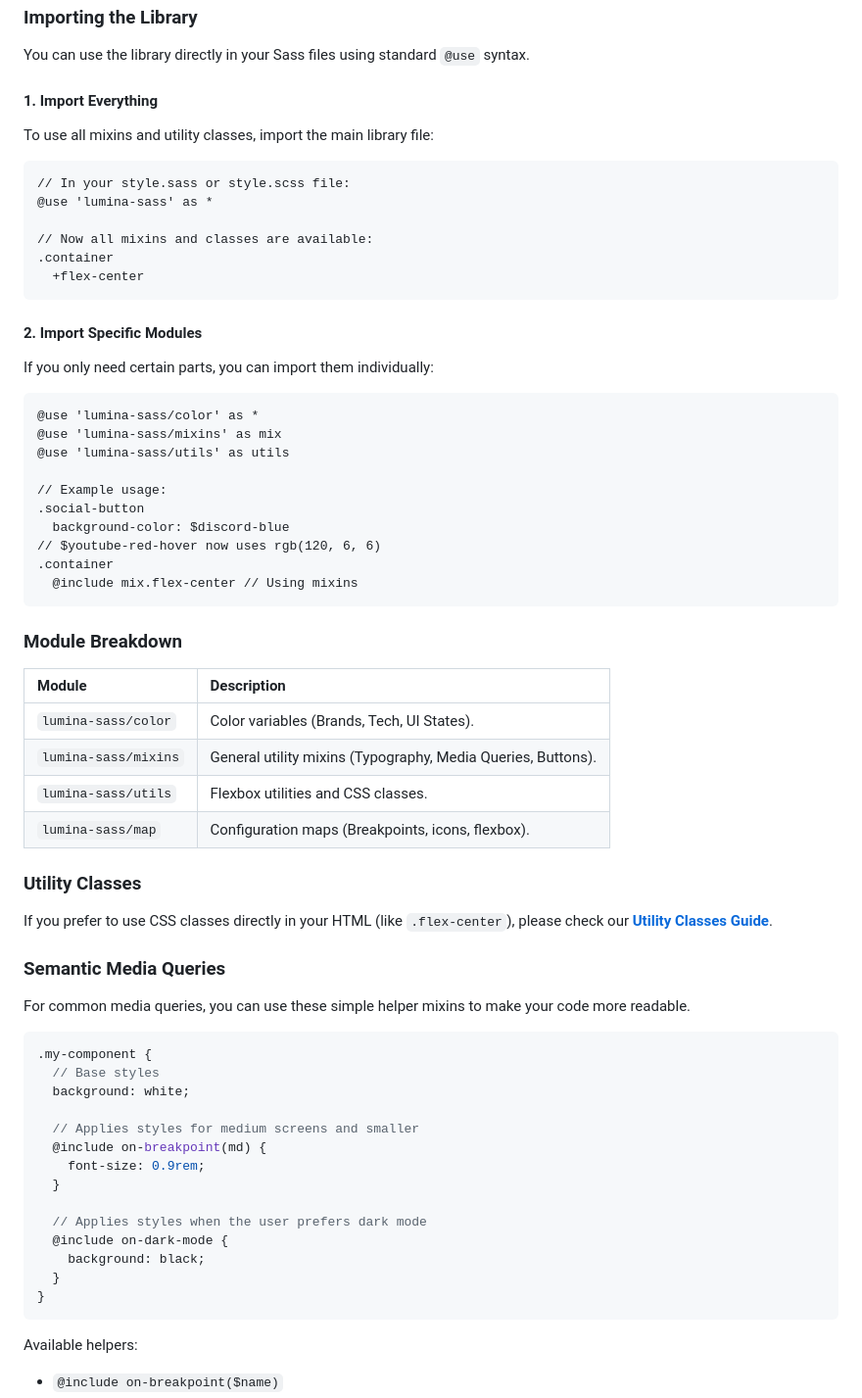
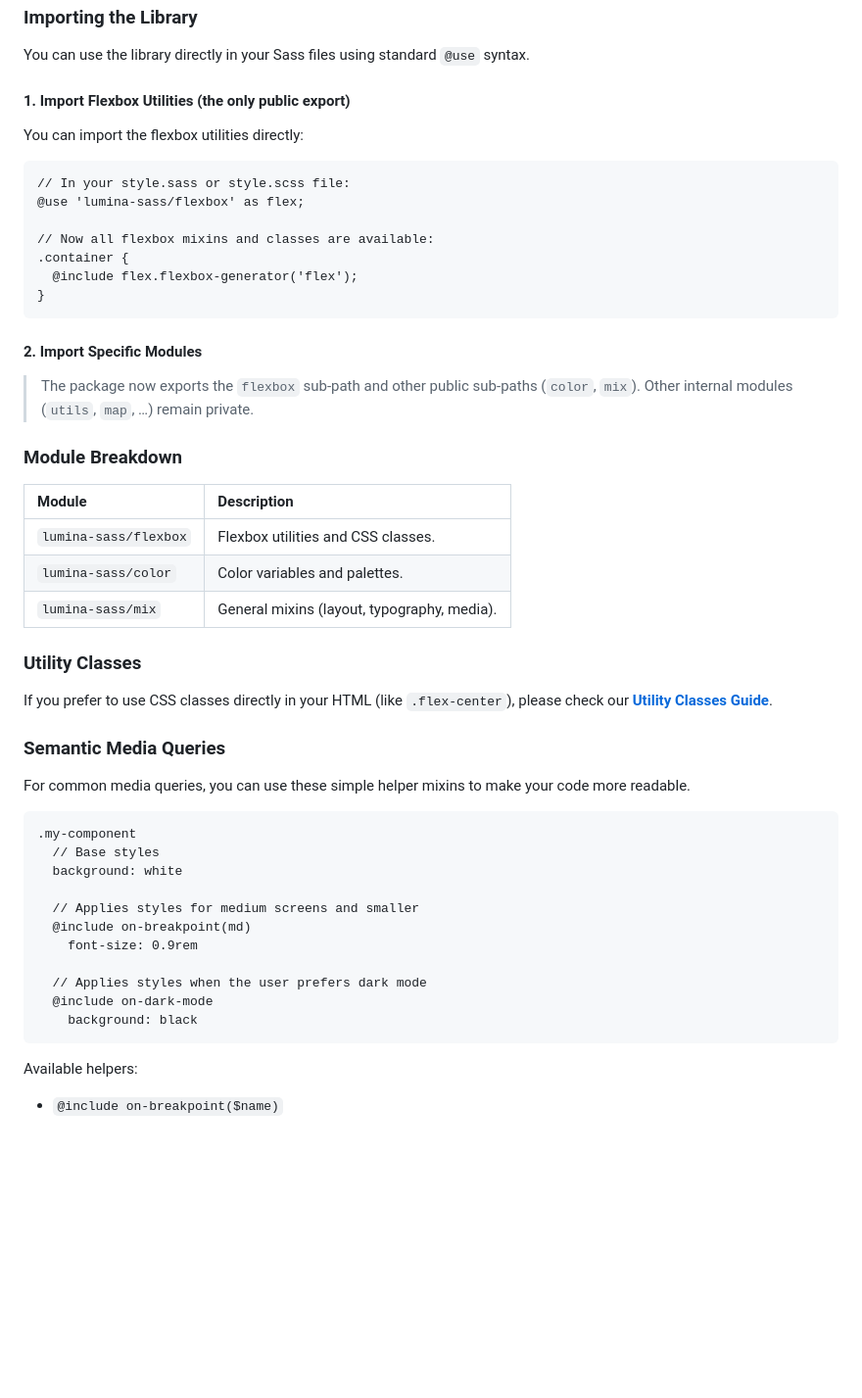
Before and after one commit to NexusWeave/ux-lumina-sass, a Markdown page: README.md, the part around one of its changes. Shown at 98% size. Drawn GitHub-style; blank space fills up the shorter version.

Commit message:
docs: update README import paragraph and remove module row.

````diff
--- a/README.md
+++ b/README.md
@@ -22,42 +22,34 @@ This will add `lumina-sass` to your `package.json` file. Do not install the libr
 
 You can use the library directly in your Sass files using standard `@use` syntax.
 
-#### 1. Import Everything
-To use all mixins and utility classes, import the main library file:
+#### 1. Import Flexbox Utilities (the only public export)
+
+You can import the flexbox utilities directly:
 
 ```sass
 // In your style.sass or style.scss file:
-@use 'lumina-sass' as *
+@use 'lumina-sass/flexbox' as flex;
 
-// Now all mixins and classes are available:
-.container
-  +flex-center
+// Now all flexbox mixins and classes are available:
+.container {
+  @include flex.flexbox-generator('flex');
+}
 ```
 
+
 #### 2. Import Specific Modules
-If you only need certain parts, you can import them individually:
 
-```sass
-@use 'lumina-sass/color' as *
-@use 'lumina-sass/mixins' as mix
-@use 'lumina-sass/utils' as utils
+ > The package now exports the `flexbox` sub‑path and other public sub‑paths (`color`, `mix`). Other internal modules (`utils`, `map`, …) remain private.
 
-// Example usage:
-.social-button
-  background-color: $discord-blue
-// $youtube-red-hover now uses rgb(120, 6, 6)
-.container
-  @include mix.flex-center // Using mixins
-```
 
 ### Module Breakdown
 
 | Module | Description |
 | :--- | :--- |
-| `lumina-sass/color` | Color variables (Brands, Tech, UI States). |
-| `lumina-sass/mixins` | General utility mixins (Typography, Media Queries, Buttons). |
-| `lumina-sass/utils` | Flexbox utilities and CSS classes. |
-| `lumina-sass/map` | Configuration maps (Breakpoints, icons, flexbox). |
+| `lumina-sass/flexbox` | Flexbox utilities and CSS classes. |
+| `lumina-sass/color`   | Color variables and palettes. |
+| `lumina-sass/mix`     | General mixins (layout, typography, media). |
+
 
 ### Utility Classes
 
@@ -66,21 +58,18 @@ If you prefer to use CSS classes directly in your HTML (like `.flex-center`), pl
 ### Semantic Media Queries
 For common media queries, you can use these simple helper mixins to make your code more readable.
 
-```scss
-.my-component {
+```sass
+.my-component
   // Base styles
-  background: white;
+  background: white
 
   // Applies styles for medium screens and smaller
-  @include on-breakpoint(md) {
-    font-size: 0.9rem;
-  }
+  @include on-breakpoint(md)
+    font-size: 0.9rem
 
   // Applies styles when the user prefers dark mode
-  @include on-dark-mode {
-    background: black;
-  }
-}
+  @include on-dark-mode
+    background: black
 ```
 
 Available helpers:
````
Also changed, not shown: other parts of README.md (+130 -0 lines).
